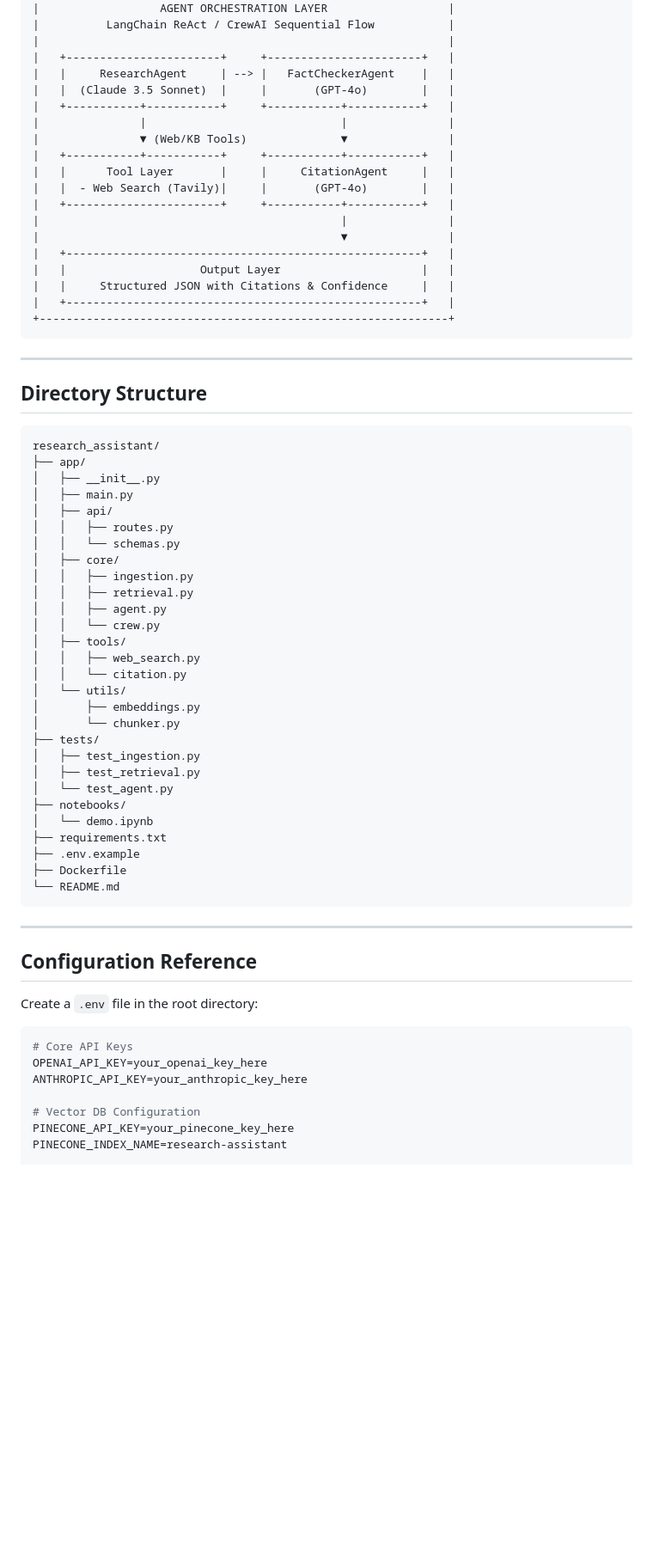
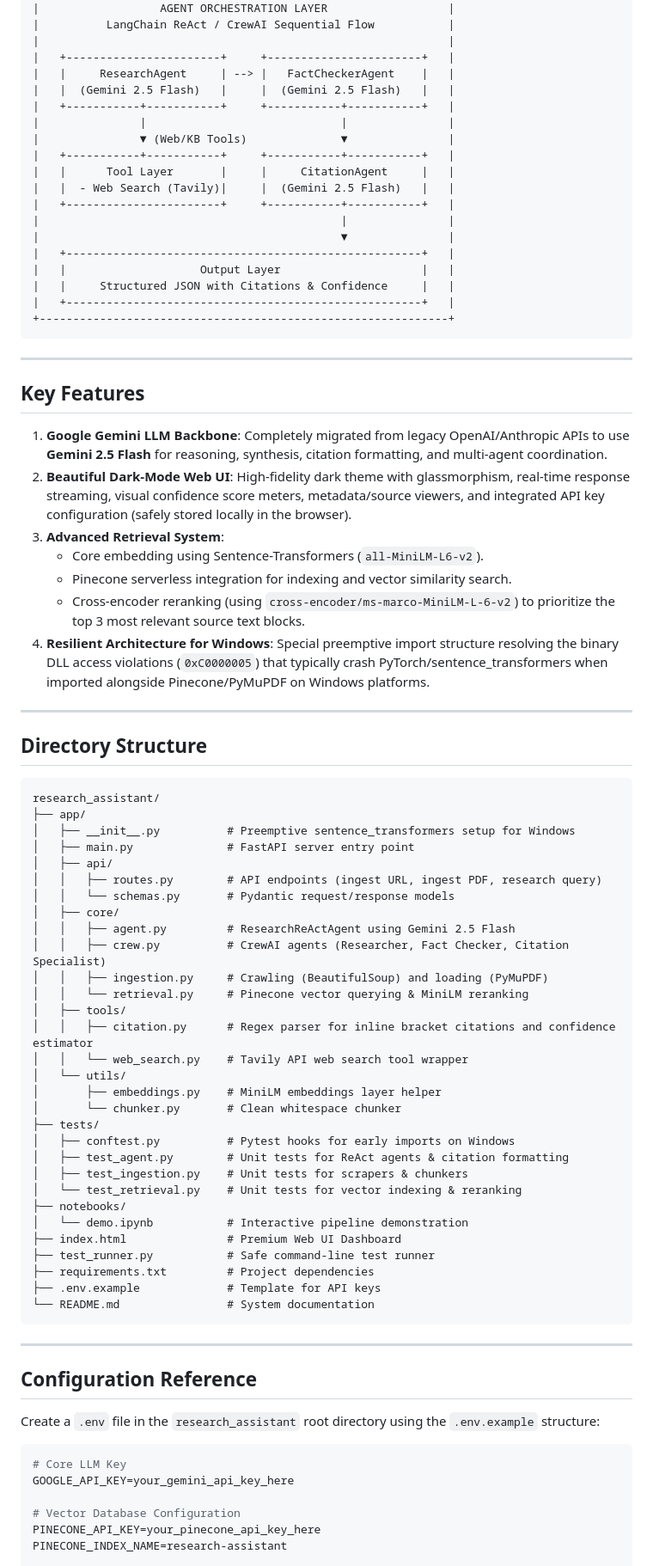
Before and after one commit to Aalokitaa/AI-ASSITANT, a Markdown page: research_assistant/README.md, the part around one of its changes. Shown at 86% size. GitHub-like rendering; blank space fills up the shorter version.

Commit message:
docs: update README with Gemini migration details and Windows DLL crash resolution

````diff
--- a/research_assistant/README.md
+++ b/research_assistant/README.md
@@ -30,13 +30,13 @@ The project features a **two-stage retrieval pipeline** integrated with a **mult
 |                                                             |
 |   +-----------------------+     +-----------------------+   |
 |   |     ResearchAgent     | --> |   FactCheckerAgent    |   |
-|   |  (Claude 3.5 Sonnet)  |     |       (GPT-4o)        |   |
+|   |  (Gemini 2.5 Flash)   |     |  (Gemini 2.5 Flash)   |   |
 |   +-----------+-----------+     +-----------+-----------+   |
 |               |                             |               |
 |               ▼ (Web/KB Tools)              ▼               |
 |   +-----------+-----------+     +-----------+-----------+   |
 |   |      Tool Layer       |     |     CitationAgent     |   |
-|   |  - Web Search (Tavily)|     |       (GPT-4o)        |   |
+|   |  - Web Search (Tavily)|     |  (Gemini 2.5 Flash)   |   |
 |   +-----------------------+     +-----------+-----------+   |
 |                                             |               |
 |                                             ▼               |
@@ -49,51 +49,64 @@ The project features a **two-stage retrieval pipeline** integrated with a **mult
 
 ---
 
+## Key Features
+
+1. **Google Gemini LLM Backbone**: Completely migrated from legacy OpenAI/Anthropic APIs to use **Gemini 2.5 Flash** for reasoning, synthesis, citation formatting, and multi-agent coordination.
+2. **Beautiful Dark-Mode Web UI**: High-fidelity dark theme with glassmorphism, real-time response streaming, visual confidence score meters, metadata/source viewers, and integrated API key configuration (safely stored locally in the browser).
+3. **Advanced Retrieval System**:
+   - Core embedding using Sentence-Transformers (`all-MiniLM-L6-v2`).
+   - Pinecone serverless integration for indexing and vector similarity search.
+   - Cross-encoder reranking (using `cross-encoder/ms-marco-MiniLM-L-6-v2`) to prioritize the top 3 most relevant source text blocks.
+4. **Resilient Architecture for Windows**: Special preemptive import structure resolving the binary DLL access violations (`0xC0000005`) that typically crash PyTorch/sentence_transformers when imported alongside Pinecone/PyMuPDF on Windows platforms.
+
+---
+
 ## Directory Structure
 
 ```
 research_assistant/
 ├── app/
-│   ├── __init__.py
-│   ├── main.py
+│   ├── __init__.py          # Preemptive sentence_transformers setup for Windows
+│   ├── main.py              # FastAPI server entry point
 │   ├── api/
-│   │   ├── routes.py
-│   │   └── schemas.py
+│   │   ├── routes.py        # API endpoints (ingest URL, ingest PDF, research query)
+│   │   └── schemas.py       # Pydantic request/response models
 │   ├── core/
-│   │   ├── ingestion.py
-│   │   ├── retrieval.py
-│   │   ├── agent.py
-│   │   └── crew.py
+│   │   ├── agent.py         # ResearchReActAgent using Gemini 2.5 Flash
+│   │   ├── crew.py          # CrewAI agents (Researcher, Fact Checker, Citation Specialist)
+│   │   ├── ingestion.py     # Crawling (BeautifulSoup) and loading (PyMuPDF)
+│   │   └── retrieval.py     # Pinecone vector querying & MiniLM reranking
 │   ├── tools/
-│   │   ├── web_search.py
-│   │   └── citation.py
+│   │   ├── citation.py      # Regex parser for inline bracket citations and confidence estimator
+│   │   └── web_search.py    # Tavily API web search tool wrapper
 │   └── utils/
-│       ├── embeddings.py
-│       └── chunker.py
+│       ├── embeddings.py    # MiniLM embeddings layer helper
+│       └── chunker.py       # Clean whitespace chunker
 ├── tests/
-│   ├── test_ingestion.py
-│   ├── test_retrieval.py
-│   └── test_agent.py
+│   ├── conftest.py          # Pytest hooks for early imports on Windows
+│   ├── test_agent.py        # Unit tests for ReAct agents & citation formatting
+│   ├── test_ingestion.py    # Unit tests for scrapers & chunkers
+│   └── test_retrieval.py    # Unit tests for vector indexing & reranking
 ├── notebooks/
-│   └── demo.ipynb
-├── requirements.txt
-├── .env.example
-├── Dockerfile
-└── README.md
+│   └── demo.ipynb           # Interactive pipeline demonstration
+├── index.html               # Premium Web UI Dashboard
+├── test_runner.py           # Safe command-line test runner
+├── requirements.txt         # Project dependencies
+├── .env.example             # Template for API keys
+└── README.md                # System documentation
 ```
 
 ---
 
 ## Configuration Reference
 
-Create a `.env` file in the root directory:
+Create a `.env` file in the `research_assistant` root directory using the `.env.example` structure:
 
 ```env
-# Core API Keys
-OPENAI_API_KEY=your_openai_key_here
-ANTHROPIC_API_KEY=your_anthropic_key_here
+# Core LLM Key
+GOOGLE_API_KEY=your_gemini_api_key_here
 
-# Vector DB Configuration
-PINECONE_API_KEY=your_pinecone_key_here
+# Vector Database Configuration
+PINECONE_API_KEY=your_pinecone_api_key_here
 PINECONE_INDEX_NAME=research-assistant
 
````
Also changed, not shown: other parts of research_assistant/README.md (+34 -70 lines).
